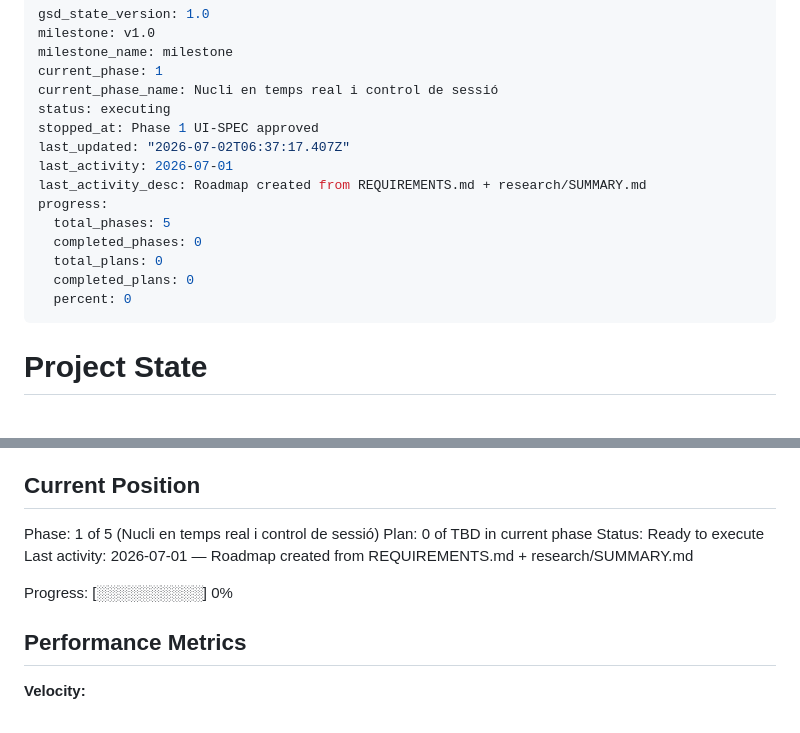
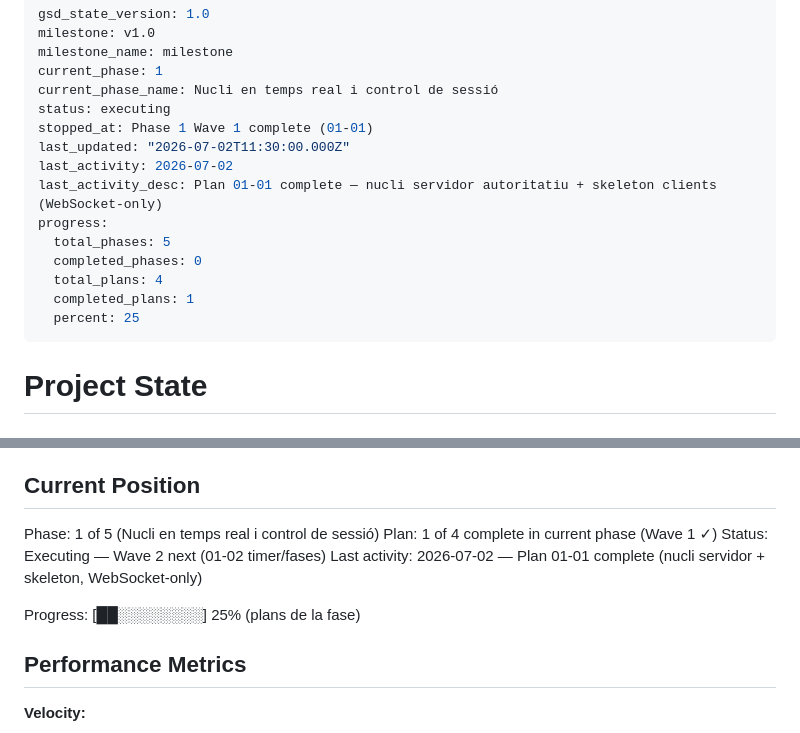
Before and after one commit to rogeraclaro/codearena, a Markdown page: .planning/STATE.md, 2 parts joined by grey strips. GitHub-like rendering.

Commit message:
docs(01-01): SUMMARY + tracking (plan complet)
Wave 1 tancada: nucli servidor autoritatiu, identitat per token, bloqueig
fort de tria i transport WebSocket-only. 5/5 tasques, verificació manual
aprovada pel propietari.

Co-Authored-By: Claude Opus 4.8 <noreply@anthropic.com>

```diff
--- a/.planning/STATE.md
+++ b/.planning/STATE.md
@@ -5,16 +5,16 @@ milestone_name: milestone
 current_phase: 1
 current_phase_name: Nucli en temps real i control de sessió
 status: executing
-stopped_at: Phase 1 UI-SPEC approved
-last_updated: "2026-07-02T06:37:17.407Z"
-last_activity: 2026-07-01
-last_activity_desc: Roadmap created from REQUIREMENTS.md + research/SUMMARY.md
+stopped_at: Phase 1 Wave 1 complete (01-01)
+last_updated: "2026-07-02T11:30:00.000Z"
+last_activity: 2026-07-02
+last_activity_desc: Plan 01-01 complete — nucli servidor autoritatiu + skeleton clients (WebSocket-only)
 progress:
   total_phases: 5
   completed_phases: 0
-  total_plans: 0
-  completed_plans: 0
-  percent: 0
+  total_plans: 4
+  completed_plans: 1
+  percent: 25
 ---
 
 # Project State
@@ -29,11 +29,11 @@ See: .planning/PROJECT.md (updated 2026-07-01)
 ## Current Position
 
 Phase: 1 of 5 (Nucli en temps real i control de sessió)
-Plan: 0 of TBD in current phase
-Status: Ready to execute
-Last activity: 2026-07-01 — Roadmap created from REQUIREMENTS.md + research/SUMMARY.md
+Plan: 1 of 4 complete in current phase (Wave 1 ✓)
+Status: Executing — Wave 2 next (01-02 timer/fases)
+Last activity: 2026-07-02 — Plan 01-01 complete (nucli servidor + skeleton, WebSocket-only)
 
-Progress: [░░░░░░░░░░] 0%
+Progress: [██░░░░░░░░] 25% (plans de la fase)
 
 ## Performance Metrics
 
```
Also changed, not shown: .planning/ROADMAP.md (+1 -1 lines), 1 other file.
